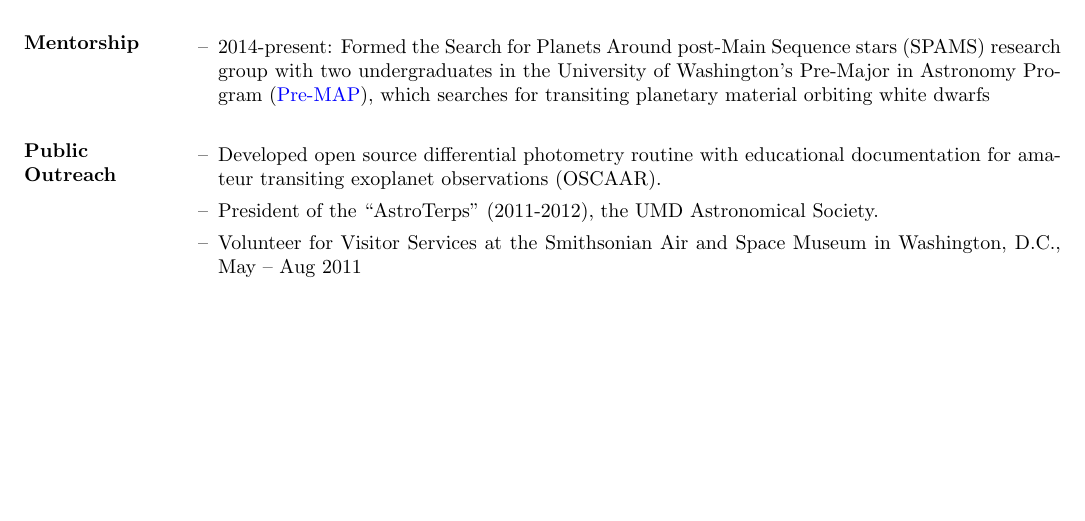
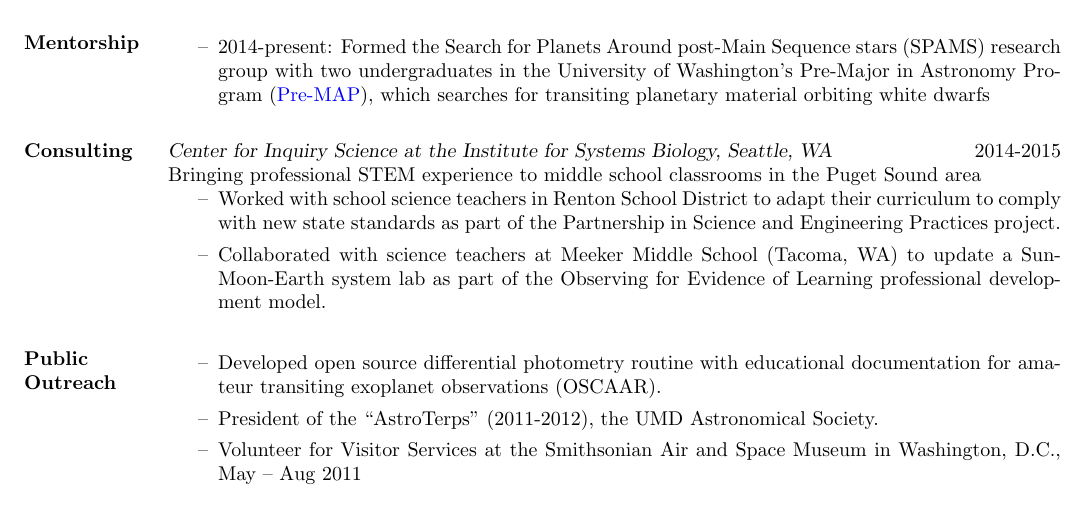
Before and after one commit to bmorris3/uw_web, a LaTeX CV (latex/BrettMorrisCV.tex): part of page 3 of 3 before the commit and part of page 3 of 4 after it, cut so that both start at the same text, the shorter picture padded with empty space. Compiled offline with pdfLaTeX.

Commit message:
CV update for Inst. for systems biology

```diff
--- a/latex/BrettMorrisCV.tex
+++ b/latex/BrettMorrisCV.tex
@@ -184,9 +183,16 @@ and UMD's High Performance Computing Cluster, computed for more than 4 years of
 \end{itemize}
 
 \section{Mentorship}
-%\textbf{University of Washington}
 \begin{itemize}
 \item 2014-present: Formed the Search for Planets Around post-Main Sequence stars (SPAMS) research group with two undergraduates in the University of Washington's Pre-Major in Astronomy Program (\href{http://www.astro.washington.edu/users/premap/}{Pre-MAP}), which searches for transiting planetary material orbiting white dwarfs\\
+\end{itemize}
+
+\section{Consulting}
+{\sl Center for Inquiry Science at the Institute for Systems Biology, Seattle, WA}\hfill2014-2015\\
+Bringing professional STEM experience to middle school classrooms in the Puget Sound area
+\begin{itemize}
+\item Worked with school science teachers in Renton School District to adapt their curriculum to comply with new state standards as part of the Partnership in Science and Engineering Practices project.
+\item Collaborated with science teachers at Meeker Middle School (Tacoma, WA) to update a Sun-Moon-Earth system lab as part of the Observing for Evidence of Learning professional development model.\\
 \end{itemize}
 
 \section{Public \\ Outreach}
```
Also changed, not shown: latex/brettMorrisCV.pdf, latex/BrettMorrisCV.tex (1 more changed lines).
